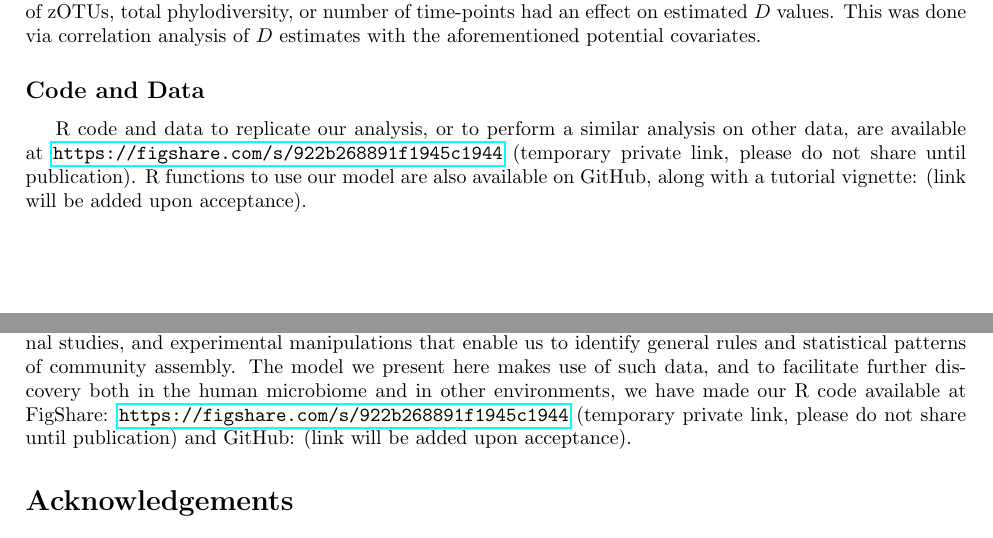
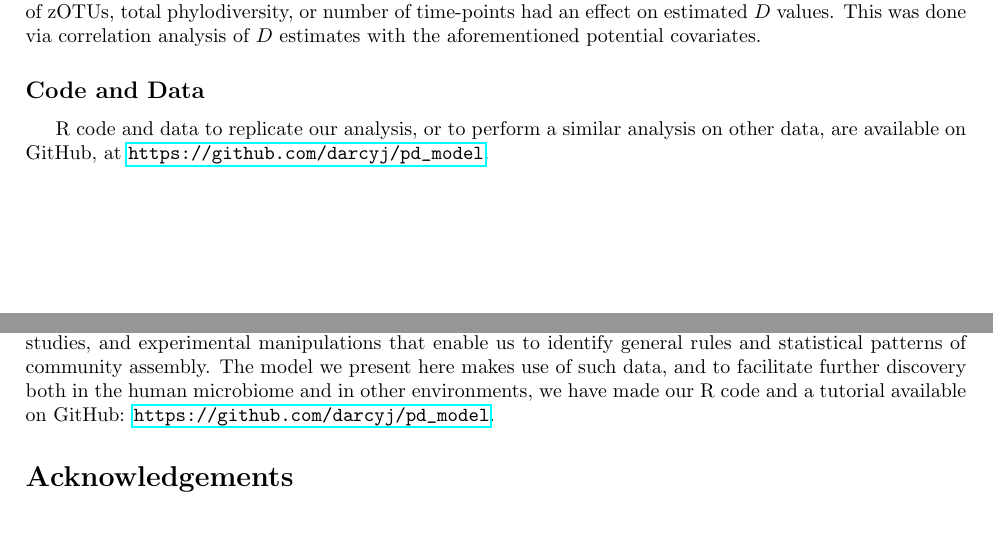
Before and after one commit to darcyj/pdmodel_paper, a LaTeX document (pd_paper.tex): two parts of pages 6 and 9 of 21, joined at a grey line, cut so that both start at the same text. Compiled offline with pdfLaTeX.

Commit message:
17jun2019

```diff
--- a/pd_paper.tex
+++ b/pd_paper.tex
@@ -127,7 +127,7 @@ Analysis of the “moving pictures” data was also done using two approaches th
 Finnish infant sequence data from Yassour \emph{et al.} \cite{Yassour2016} and associated metadata were downloaded from the DIABIMMUNE Microbiome Project website (\url{https://pubs.broadinstitute.org/diabimmune}). These are longitudinal gut microbiome data from Finnish infants, collected over the first 36 months of life \cite{Yassour2016}. Roughly half of these infants were repeatedly treated with oral antibiotics, almost universally for ear infections. Metadata for this data set were compiled in a different re-analysis of these data \cite{Guittar2019} and were downloaded from the authors’ GitHub page (\url{https://github.com/ShadeLab/microbiome_trait_succession}). Subject data sets belonging to the groups “Antibiotic” (\(n\)=18) or “Control” (\(n\)=15) were each analyzed using our model, similar to above. These subjects had between 19 and 36 samples collected over 36 months, with a mean of 28 samples. Sequence data were rarefied to 5000 sequences, and our model was run per above. We compared the estimated \(D\) values between antibiotic and control groups using a Mann-Whitney test. Because this data set had so many subjects, we used this analysis as an opportunity to analyze whether the number of zOTUs, total phylodiversity, or number of time-points had an effect on estimated \(D\) values. This was done via correlation analysis of \(D\) estimates with the aforementioned potential covariates.
 
 \subsection{Code and Data} \label{sec:codeAndData}
-R code and data to replicate our analysis, or to perform a similar analysis on other data, are available at \url{https://figshare.com/s/922b268891f1945c1944} (temporary private link, please do not share until publication). R functions to use our model are also available on GitHub, along with a tutorial vignette: (link will be added upon acceptance).
+R code and data to replicate our analysis, or to perform a similar analysis on other data, are available on GitHub, at \url{https://github.com/darcyj/pd_model}.
 
 
 % RESULTS
@@ -156,7 +156,7 @@ Nonetheless, a strength of our model is that it estimates values of \(D\) that c
 \par
 In addition to showing that our model can be a useful tool for future studies, our findings also hint that phylogenetic underdispersion may be a general trend for the human gut microbiome, and potentially for skin microbiomes as well. If true, our findings have implications for the management and restoration of human-associated microbial systems \cite{Shooner2015}, in particular for probiotic development and remediation of pathological microbial communities. Without any other information, our finding of consistent phylogenetic underdispersion in arrivals suggests that probiotics for sustained colonization of the human gut should be close relatives to the microbes already present. Indeed, recent research has shown that for fecal transplants, donor strains are able to integrate into the recipient's gut community when a conspecific strain is already present, but novel donor strains are unlikely to successfully integrate into the recipient \cite{Li2016}. Congeneric bacteria have also been shown to be predictors of each others' recruitment in the mouse gut microbiome, both for pathogens and commensals \cite{Stecher2010}. Different body sites - as we saw with the skin – may have qualitatively similar patterns of underdispersion, yet quantitatively different magnitudes of this effect. Thus the efficacy of an engineered probiotic based on similarity to organisms already present in the community for which it was engineered may largely depend on the body site for which it's intended.
 \par
-Microbial communities provide a unique opportunity to study community assembly in primary and secondary succession. In addition to standard cross-sectional studies of communities of different ages or successional stages, the short timescales of microbial community dynamics allows longitudinal studies of community assembly over manageable time frames \cite{David2014,Kennedy2016}. Microbial communities allow large sample sizes, longitudinal studies, and experimental manipulations that enable us to identify general rules and statistical patterns of community assembly. The model we present here makes use of such data, and to facilitate further discovery both in the human microbiome and in other environments, we have made our R code available at FigShare: \url{https://figshare.com/s/922b268891f1945c1944} (temporary private link, please do not share until publication) and GitHub: (link will be added upon acceptance).
+Microbial communities provide a unique opportunity to study community assembly in primary and secondary succession. In addition to standard cross-sectional studies of communities of different ages or successional stages, the short timescales of microbial community dynamics allows longitudinal studies of community assembly over manageable time frames \cite{David2014,Kennedy2016}. Microbial communities allow large sample sizes, longitudinal studies, and experimental manipulations that enable us to identify general rules and statistical patterns of community assembly. The model we present here makes use of such data, and to facilitate further discovery both in the human microbiome and in other environments, we have made our R code and a tutorial available on GitHub: \url{https://github.com/darcyj/pd_model}.
 
 % ACKNOWLEDGEMENTS
 \section{Acknowledgements}
```
Also changed, not shown: pd_paper.pdf, 5 other files.
